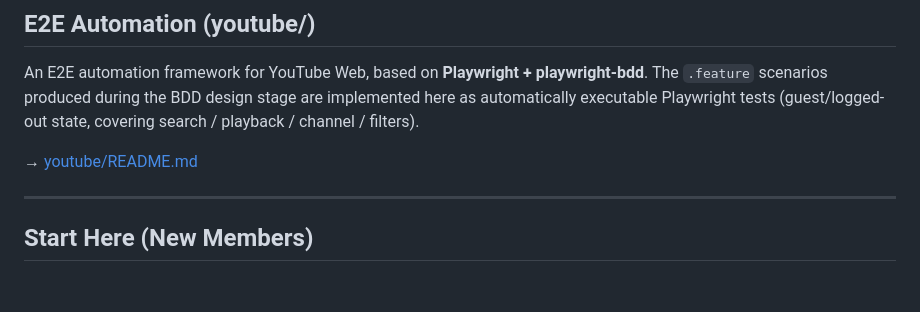
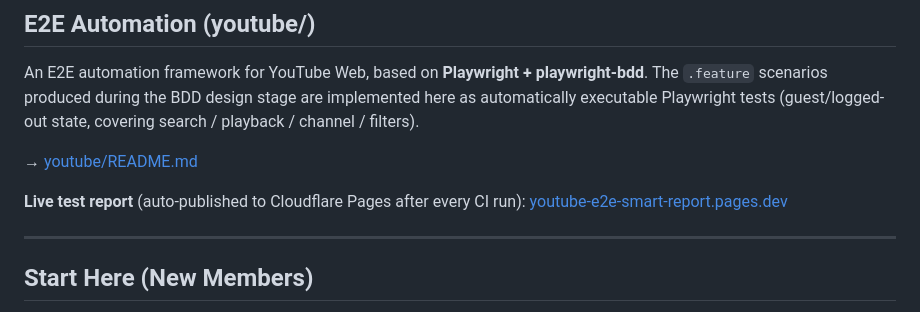
Before and after one commit to JulianWangHZ/Playwright-Web-Agentic-Engineering-Automation, a Markdown page: README.md, the part around one of its changes. Rendered like a GitHub page; blank space fills up the shorter version.

```diff
--- a/README.md
+++ b/README.md
@@ -113,6 +114,8 @@ An E2E automation framework for YouTube Web, based on **Playwright + playwright-
 
 → [youtube/README.md](youtube/README.md)
 
+**Live test report** (auto-published to Cloudflare Pages after every CI run): [youtube-e2e-smart-report.pages.dev](https://youtube-e2e-smart-report.pages.dev)
+
 ---
 
 ## Start Here (New Members)
```
Also changed, not shown: other parts of README.md (+1 -0 lines), README.zh-TW.md (+3 -0 lines).
